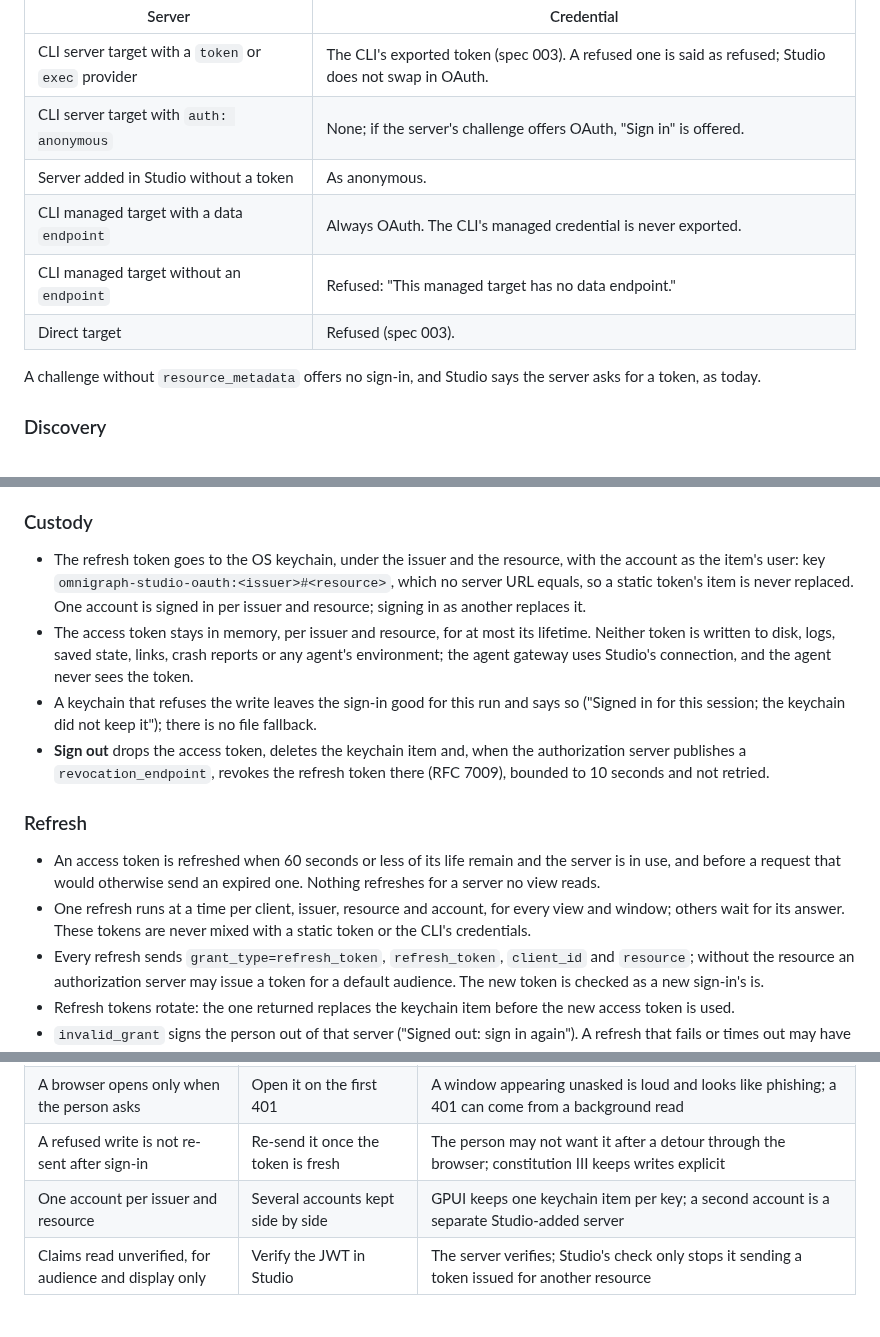
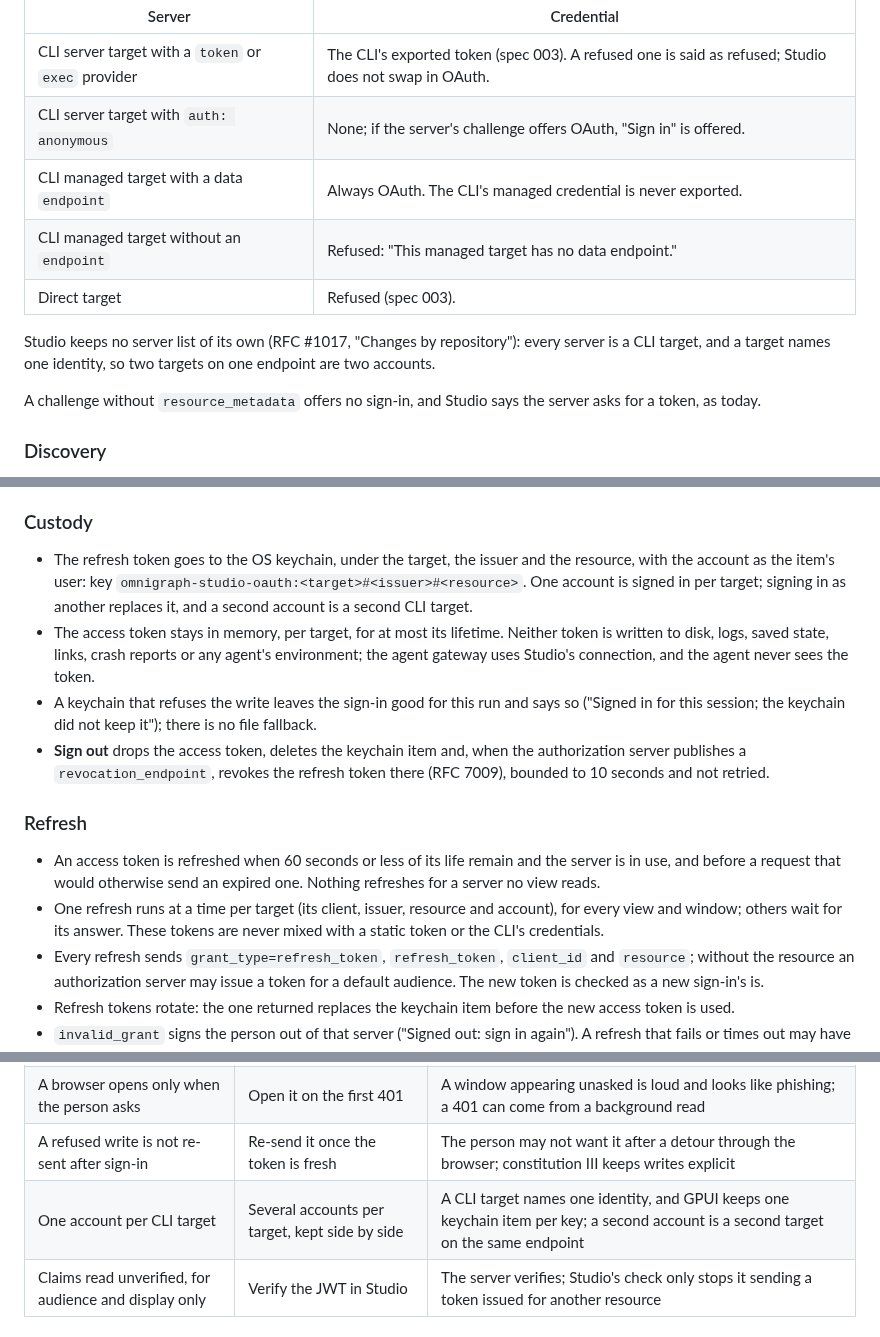
Before and after one commit to ModernRelay/omnigraph-studio, a Markdown page: specs/016-oauth-client/plan.md, 3 parts joined by grey strips. Drawn GitHub-style.

Commit message:
docs(spec): 016 signs in per CLI target
Studio keeps no server list of its own any more: every server is a CLI
target, and a target names one identity, so two targets on one endpoint
are two accounts. The OAuth refresh token is kept per target (with its
issuer and resource), the access token and its refresh are per target,
and the row for a server added in Studio is gone.

```diff
--- a/specs/016-oauth-client/plan.md
+++ b/specs/016-oauth-client/plan.md
@@ -84,10 +84,12 @@ Studio holds no static credential for it:
 |---|---|
 | CLI server target with a `token` or `exec` provider | The CLI's exported token (spec 003). A refused one is said as refused; Studio does not swap in OAuth. |
 | CLI server target with `auth: anonymous` | None; if the server's challenge offers OAuth, "Sign in" is offered. |
-| Server added in Studio without a token | As anonymous. |
 | CLI managed target with a data `endpoint` | Always OAuth. The CLI's managed credential is never exported. |
 | CLI managed target without an `endpoint` | Refused: "This managed target has no data endpoint." |
 | Direct target | Refused (spec 003). |
+
+Studio keeps no server list of its own (RFC #1017, "Changes by repository"): every server is a
+CLI target, and a target names one identity, so two targets on one endpoint are two accounts.
 
 A challenge without `resource_metadata` offers no sign-in, and Studio says the server asks for
 a token, as today.
@@ -163,11 +165,11 @@ Studio restarts; they hold no secrets.
 
 ### Custody
 
-- The refresh token goes to the OS keychain, under the issuer and the resource, with the
-  account as the item's user: key `omnigraph-studio-oauth:<issuer>#<resource>`, which no server
-  URL equals, so a static token's item is never replaced. One account is signed in per issuer
-  and resource; signing in as another replaces it.
-- The access token stays in memory, per issuer and resource, for at most its lifetime. Neither
+- The refresh token goes to the OS keychain, under the target, the issuer and the resource,
+  with the account as the item's user: key
+  `omnigraph-studio-oauth:<target>#<issuer>#<resource>`. One account is signed in per target;
+  signing in as another replaces it, and a second account is a second CLI target.
+- The access token stays in memory, per target, for at most its lifetime. Neither
   token is written to disk, logs, saved state, links, crash reports or any agent's environment;
   the agent gateway uses Studio's connection, and the agent never sees the token.
 - A keychain that refuses the write leaves the sign-in good for this run and says so ("Signed
@@ -181,8 +183,8 @@ Studio restarts; they hold no secrets.
 - An access token is refreshed when 60 seconds or less of its life remain and the server is in
   use, and before a request that would otherwise send an expired one. Nothing refreshes for a
   server no view reads.
-- One refresh runs at a time per client, issuer, resource and account, for every view and
-  window; others wait for its answer. These tokens are never mixed with a static token or the
+- One refresh runs at a time per target (its client, issuer, resource and account), for
+  every view and window; others wait for its answer. These tokens are never mixed with a static token or the
   CLI's credentials.
 - Every refresh sends `grant_type=refresh_token`, `refresh_token`, `client_id` and `resource`;
   without the resource an authorization server may issue a token for a default audience. The
@@ -256,7 +258,7 @@ Studio restarts; they hold no secrets.
 | Loopback HTTP redirect on `127.0.0.1` | `omnigraph-studio://` as the redirect | A private-use scheme can be claimed by another app on the machine; RFC 8252 §7.3 loopback is what A2 names |
 | A browser opens only when the person asks | Open it on the first 401 | A window appearing unasked is loud and looks like phishing; a 401 can come from a background read |
 | A refused write is not re-sent after sign-in | Re-send it once the token is fresh | The person may not want it after a detour through the browser; constitution III keeps writes explicit |
-| One account per issuer and resource | Several accounts kept side by side | GPUI keeps one keychain item per key; a second account is a separate Studio-added server |
+| One account per CLI target | Several accounts per target, kept side by side | A CLI target names one identity, and GPUI keeps one keychain item per key; a second account is a second target on the same endpoint |
 | Claims read unverified, for audience and display only | Verify the JWT in Studio | The server verifies; Studio's check only stops it sending a token issued for another resource |
 
 ## Deferred
```
